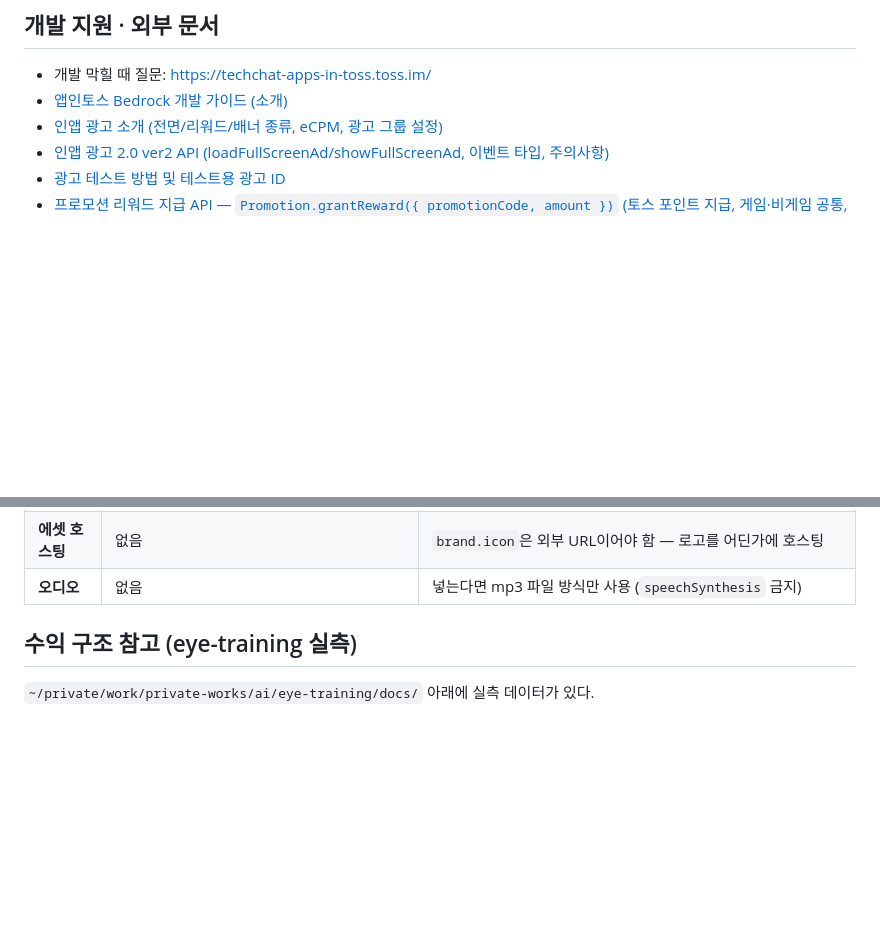
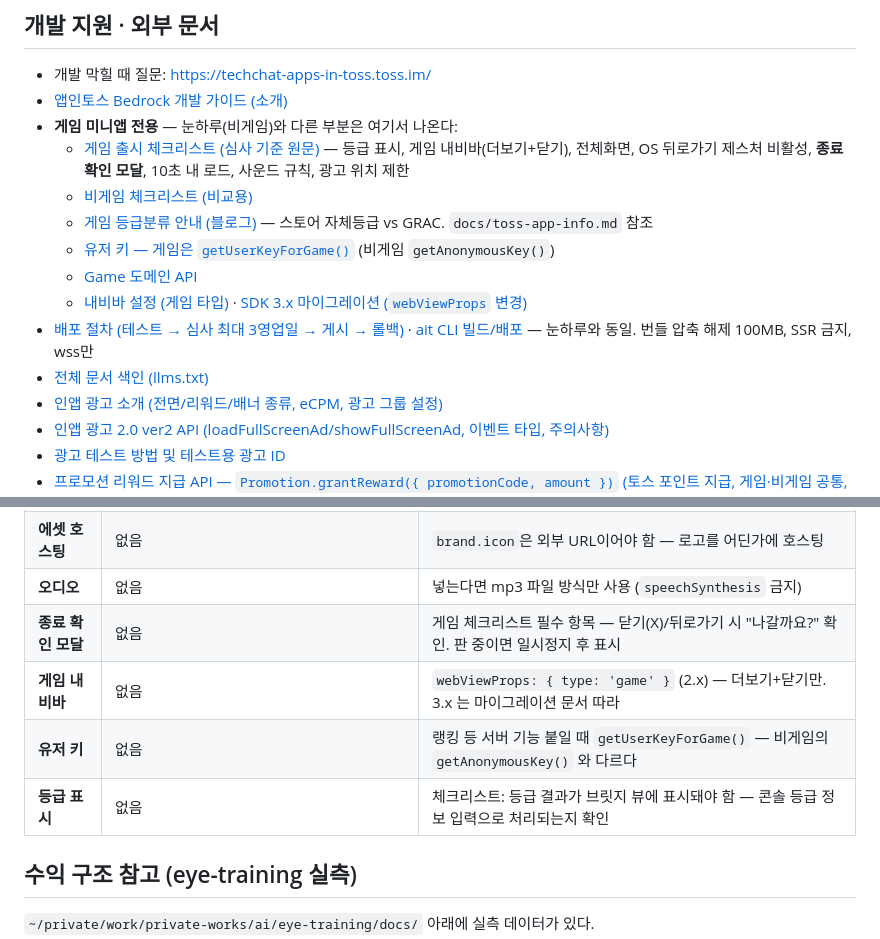
Before and after one commit to amuyu/life-jump, a Markdown page: CLAUDE.md, 2 parts joined by grey strips. Rendered like a GitHub page; blank space fills up the shorter version.

Commit message:
docs(claude): add game-specific Toss docs and the game-only porting gaps (exit modal, game navbar, user key, rating display)
Co-Authored-By: Claude Fable 5 <noreply@anthropic.com>

```diff
--- a/CLAUDE.md
+++ b/CLAUDE.md
@@ -71,6 +71,15 @@ src/
 
 - 개발 막힐 때 질문: https://techchat-apps-in-toss.toss.im/
 - [앱인토스 Bedrock 개발 가이드 (소개)](https://developers-apps-in-toss.toss.im/bedrock/intro.html)
+- **게임 미니앱 전용** — 눈하루(비게임)와 다른 부분은 여기서 나온다:
+  - [게임 출시 체크리스트 (심사 기준 원문)](https://developers-apps-in-toss.toss.im/checklist/app-game.md) — 등급 표시, 게임 내비바(더보기+닫기), 전체화면, OS 뒤로가기 제스처 비활성, **종료 확인 모달**, 10초 내 로드, 사운드 규칙, 광고 위치 제한
+  - [비게임 체크리스트 (비교용)](https://developers-apps-in-toss.toss.im/checklist/app-nongame.md)
+  - [게임 등급분류 안내 (블로그)](https://toss.im/apps-in-toss/blog/game_rating_classification) — 스토어 자체등급 vs GRAC. `docs/toss-app-info.md` 참조
+  - [유저 키 — 게임은 `getUserKeyForGame()`](https://developers-apps-in-toss.toss.im/documentation/common/authentication/hash-key.md) (비게임 `getAnonymousKey()`)
+  - [Game 도메인 API](https://developers-apps-in-toss.toss.im/documentation/sdk/domains-api/game.md)
+  - [내비바 설정 (게임 타입)](https://developers-apps-in-toss.toss.im/documentation/common/navigationbar.md) · [SDK 3.x 마이그레이션 (`webViewProps` 변경)](https://developers-apps-in-toss.toss.im/documentation/integration/sdk-3.x.md)
+- [배포 절차 (테스트 → 심사 최대 3영업일 → 게시 → 롤백)](https://developers-apps-in-toss.toss.im/guide/operation/deploy.md) · [ait CLI 빌드/배포](https://developers-apps-in-toss.toss.im/guide/operation/toss.md) — 눈하루와 동일. 번들 압축 해제 100MB, SSR 금지, wss만
+- [전체 문서 색인 (llms.txt)](https://developers-apps-in-toss.toss.im/llms.txt)
 - [인앱 광고 소개 (전면/리워드/배너 종류, eCPM, 광고 그룹 설정)](https://developers-apps-in-toss.toss.im/ads/intro.html)
 - [인앱 광고 2.0 ver2 API (loadFullScreenAd/showFullScreenAd, 이벤트 타입, 주의사항)](https://developers-apps-in-toss.toss.im/bedrock/reference/framework/%EA%B4%91%EA%B3%A0/IntegratedAd.html)
 - [광고 테스트 방법 및 테스트용 광고 ID](https://developers-apps-in-toss.toss.im/bedrock/reference/framework/%EA%B4%91%EA%B3%A0/IntegratedAd.html#%E1%84%90%E1%85%A6%E1%84%89%E1%85%B3%E1%84%90%E1%85%B3%E1%84%92%E1%85%A1%EA%B8%B0)
@@ -271,6 +280,10 @@ SUPABASE_SERVICE_ROLE_KEY               # 자동 주입
 | **환경변수** | 없음 | `.env.local`에 `VITE_TOSS_*_AD_GROUP_ID` 추가. `.gitignore` 확인 |
 | **에셋 호스팅** | 없음 | `brand.icon`은 외부 URL이어야 함 — 로고를 어딘가에 호스팅 |
 | **오디오** | 없음 | 넣는다면 mp3 파일 방식만 사용 (`speechSynthesis` 금지) |
+| **종료 확인 모달** | 없음 | 게임 체크리스트 필수 항목 — 닫기(X)/뒤로가기 시 "나갈까요?" 확인. 판 중이면 일시정지 후 표시 |
+| **게임 내비바** | 없음 | `webViewProps: { type: 'game' }` (2.x) — 더보기+닫기만. 3.x 는 마이그레이션 문서 따라 |
+| **유저 키** | 없음 | 랭킹 등 서버 기능 붙일 때 `getUserKeyForGame()` — 비게임의 `getAnonymousKey()` 와 다르다 |
+| **등급 표시** | 없음 | 체크리스트: 등급 결과가 브릿지 뷰에 표시돼야 함 — 콘솔 등급 정보 입력으로 처리되는지 확인 |
 
 ## 수익 구조 참고 (eye-training 실측)
 
```
